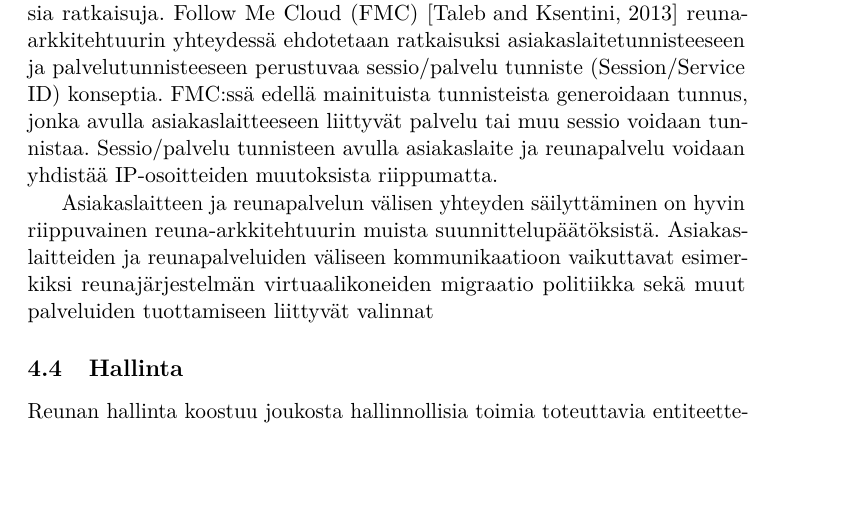
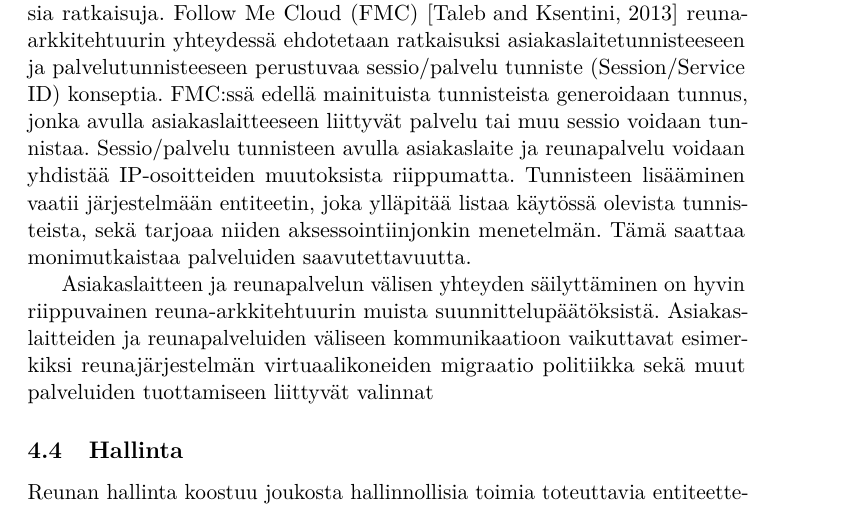
Before and after one commit to lateski/mecgradu, a LaTeX document (reunalaskenta.tex, which reads kommunikaatio2.tex): part of page 23 of 42, cut so that both start at the same text, the shorter picture padded with empty space. Compiled offline with pdfLaTeX.

Commit message:
Viilausta kommunikaation päätelmiin

```diff
--- a/kommunikaatio2.tex
+++ b/kommunikaatio2.tex
@@ -54,6 +54,7 @@ Asiakaslaitteen ja reunapalvelun yhteyden tunnistamiseen on ehdotettu toisenlais
 Follow Me Cloud (FMC) \cite{taleb2013follow} reuna-arkkitehtuurin yhteydessä ehdotetaan ratkaisuksi asiakaslaitetunnisteeseen ja palvelutunnisteeseen perustuvaa sessio/palvelu tunniste (Session/Service ID) konseptia.
 FMC:ssä edellä mainituista tunnisteista generoidaan tunnus, jonka avulla asiakaslaitteeseen liittyvät palvelu tai muu sessio voidaan tunnistaa.
 Sessio/palvelu tunnisteen avulla asiakaslaite ja reunapalvelu voidaan yhdistää IP-osoitteiden muutoksista riippumatta.
+Tunnisteen lisääminen vaatii järjestelmään entiteetin, joka ylläpitää listaa käytössä olevista tunnisteista, sekä tarjoaa niiden aksessointiinjonkin menetelmän. Tämä saattaa monimutkaistaa palveluiden saavutettavuutta.
 
 Asiakaslaitteen ja reunapalvelun välisen yhteyden säilyttäminen on hyvin riippuvainen reuna-arkkitehtuurin muista suunnittelupäätöksistä. Asiakaslaitteiden ja reunapalveluiden väliseen kommunikaatioon vaikuttavat esimerkiksi reunajärjestelmän virtuaalikoneiden migraatio politiikka sekä muut palveluiden tuottamiseen liittyvät valinnat
 
```
